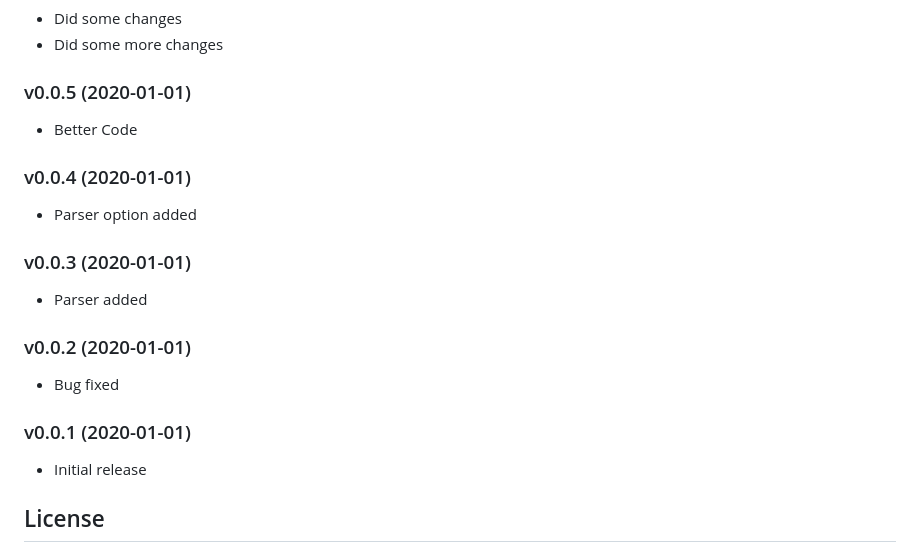
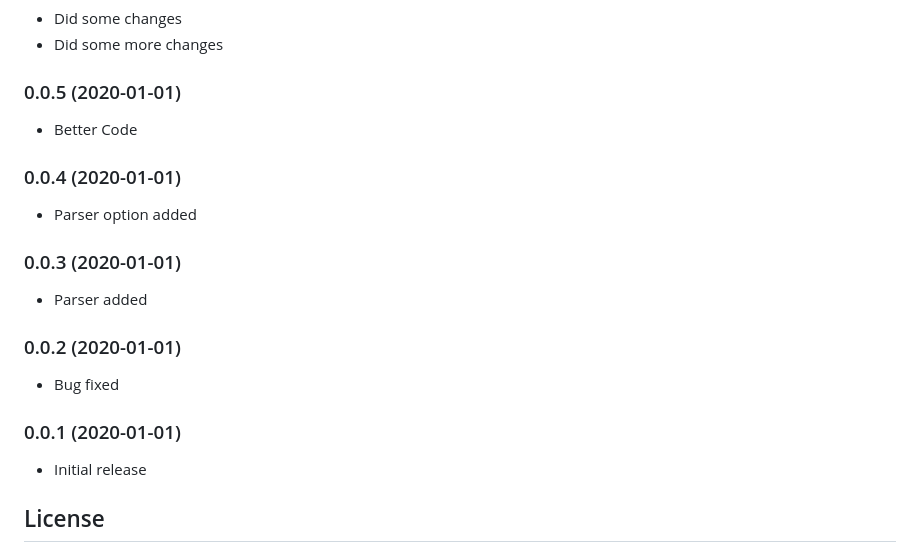
Before and after one commit to tim2zg/ioBroker.fronius-wattpilot, a Markdown page: README.md, the part around the change. Drawn GitHub-style.

```diff
--- a/README.md
+++ b/README.md
@@ -181,19 +181,19 @@ Thanks to joscha82 we know: https://github.com/joscha82/wattpilot/blob/main/API.
 - Did some changes
 - Did some more changes
 
-### v0.0.5 (2020-01-01)
+### 0.0.5 (2020-01-01)
 - Better Code
 
-### v0.0.4 (2020-01-01)
+### 0.0.4 (2020-01-01)
 - Parser option added
 
-### v0.0.3 (2020-01-01)
+### 0.0.3 (2020-01-01)
 - Parser added
 
-### v0.0.2 (2020-01-01)
+### 0.0.2 (2020-01-01)
 - Bug fixed
 
-### v0.0.1 (2020-01-01)
+### 0.0.1 (2020-01-01)
 - Initial release
 
 ## License
```
